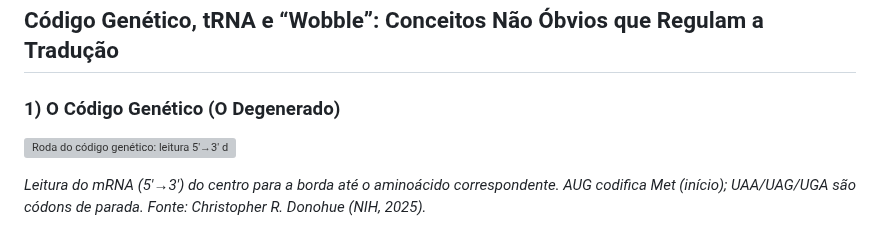
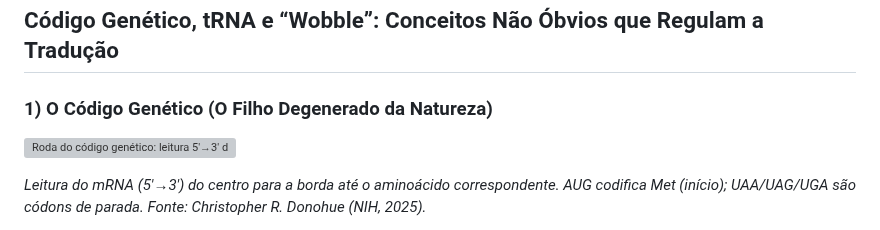
Before and after one commit to madsondeluna/bits_bytes_biomolecules, a Markdown page: README.md, the part around the change. GitHub-like rendering; grey boxes are pictures that could not be loaded.

Commit message:
fix: update section title for clarity in README.md

```diff
--- a/README.md
+++ b/README.md
@@ -65,7 +65,7 @@ Nos modelos didáticos e nas representações clássicas da biologia molecular,
 
 ## Código Genético, tRNA e “Wobble”: Conceitos Não Óbvios que Regulam a Tradução
 
-### 1) O Código Genético (O Degenerado)
+### 1) O Código Genético (O Filho Degenerado da Natureza)
 
 <p align="justify">
   <img src="imgs/new-genetic-code.png" alt="Roda do código genético: leitura 5'→3' do mRNA" width="1000">
```
